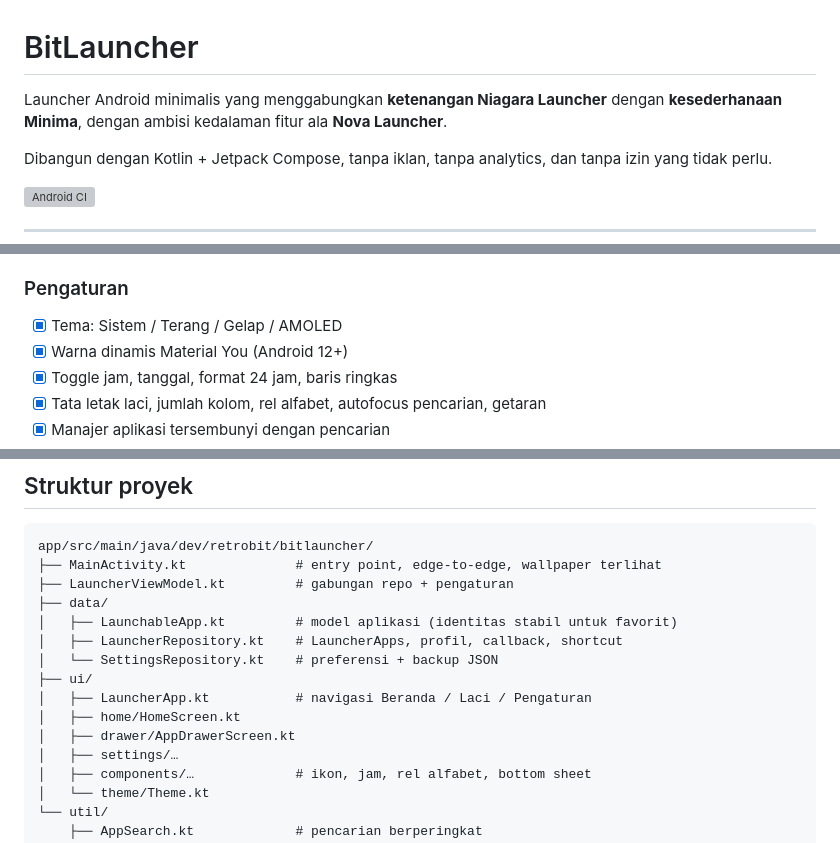
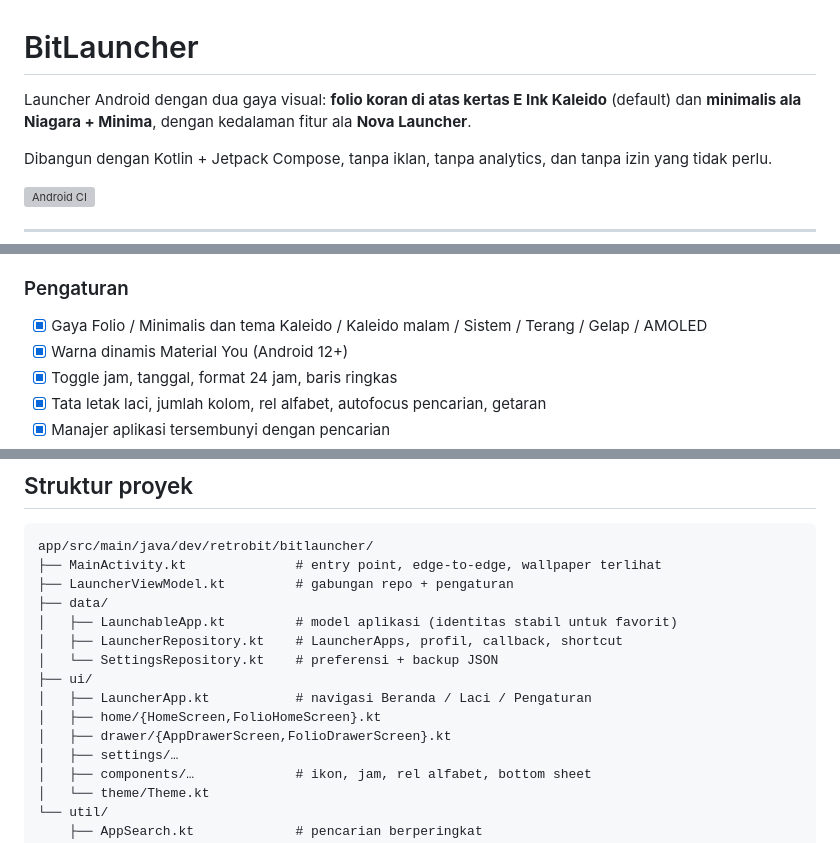
Before and after one commit to retrobit-dev/BitLauncher, a Markdown page: README.md, 3 parts joined by grey strips. Drawn GitHub-style; grey boxes are pictures that could not be loaded.

```diff
--- a/README.md
+++ b/README.md
@@ -1,6 +1,6 @@
 # BitLauncher
 
-Launcher Android minimalis yang menggabungkan **ketenangan Niagara Launcher** dengan **kesederhanaan Minima**, dengan ambisi kedalaman fitur ala **Nova Launcher**.
+Launcher Android dengan dua gaya visual: **folio koran di atas kertas E Ink Kaleido** (default) dan **minimalis ala Niagara + Minima**, dengan kedalaman fitur ala **Nova Launcher**.
 
 Dibangun dengan Kotlin + Jetpack Compose, tanpa iklan, tanpa analytics, dan tanpa izin yang tidak perlu.
 
@@ -94,7 +106,7 @@ Prinsipnya: **satu tangan, satu kolom, nol kebisingan.** Semua yang tidak sering
 - [x] Copot pemasangan lewat dialog sistem (fallback ke info untuk aplikasi profil kerja)
 
 ### Pengaturan
-- [x] Tema: Sistem / Terang / Gelap / AMOLED
+- [x] Gaya Folio / Minimalis dan tema Kaleido / Kaleido malam / Sistem / Terang / Gelap / AMOLED
 - [x] Warna dinamis Material You (Android 12+)
 - [x] Toggle jam, tanggal, format 24 jam, baris ringkas
 - [x] Tata letak laci, jumlah kolom, rel alfabet, autofocus pencarian, getaran
@@ -123,8 +135,8 @@ app/src/main/java/dev/retrobit/bitlauncher/
 │   └── SettingsRepository.kt    # preferensi + backup JSON
 ├── ui/
 │   ├── LauncherApp.kt           # navigasi Beranda / Laci / Pengaturan
-│   ├── home/HomeScreen.kt
-│   ├── drawer/AppDrawerScreen.kt
+│   ├── home/{HomeScreen,FolioHomeScreen}.kt
+│   ├── drawer/{AppDrawerScreen,FolioDrawerScreen}.kt
 │   ├── settings/…
 │   ├── components/…             # ikon, jam, rel alfabet, bottom sheet
 │   └── theme/Theme.kt
```
Also changed, not shown: other parts of README.md (+25 -13 lines), docs/DESIGN.md (+51 -2 lines), docs/preview-folio-archive.jpg (added), docs/preview-folio-grid.jpg (added), docs/preview-folio-home.jpg (added), docs/preview-folio-night.jpg (added), 10 other files.
